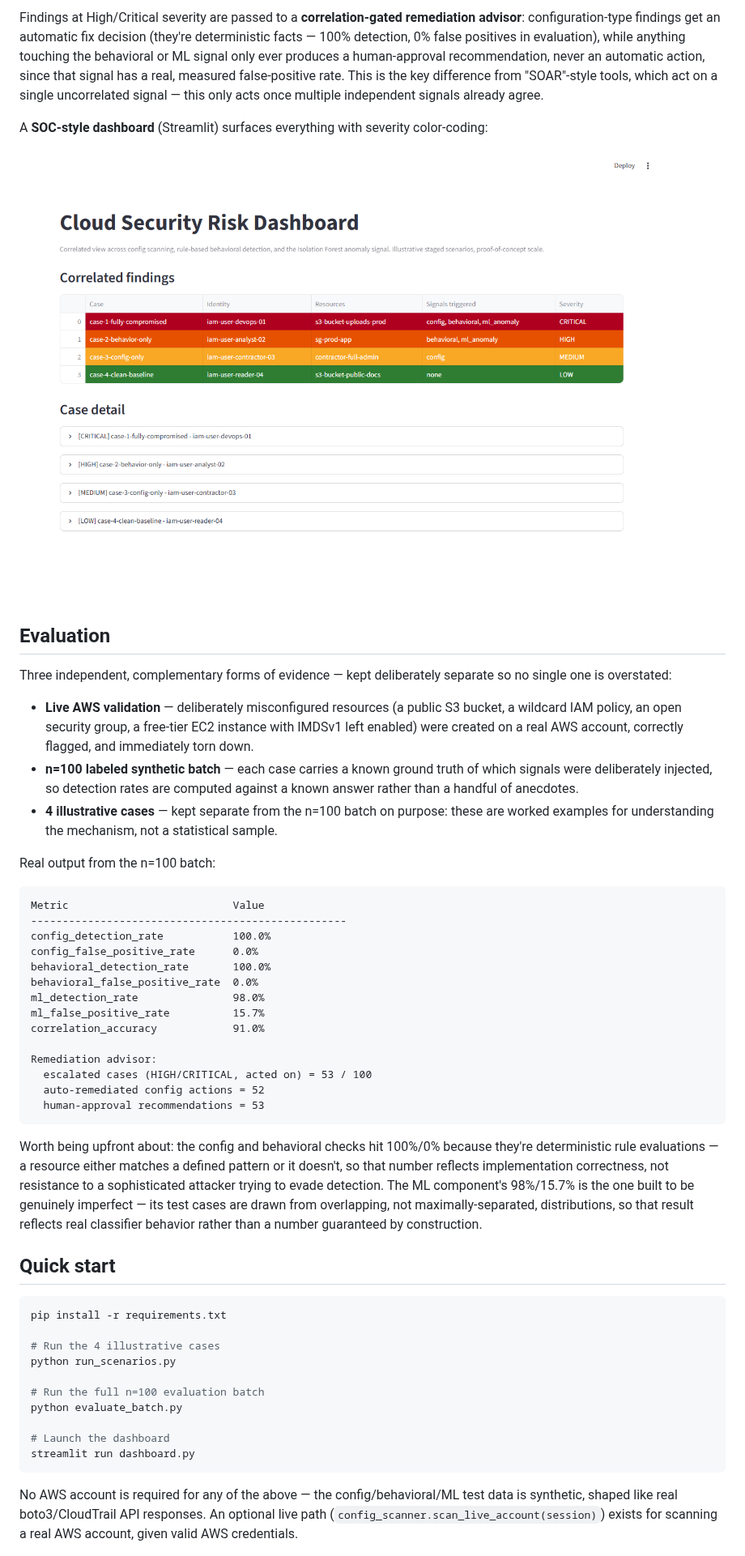
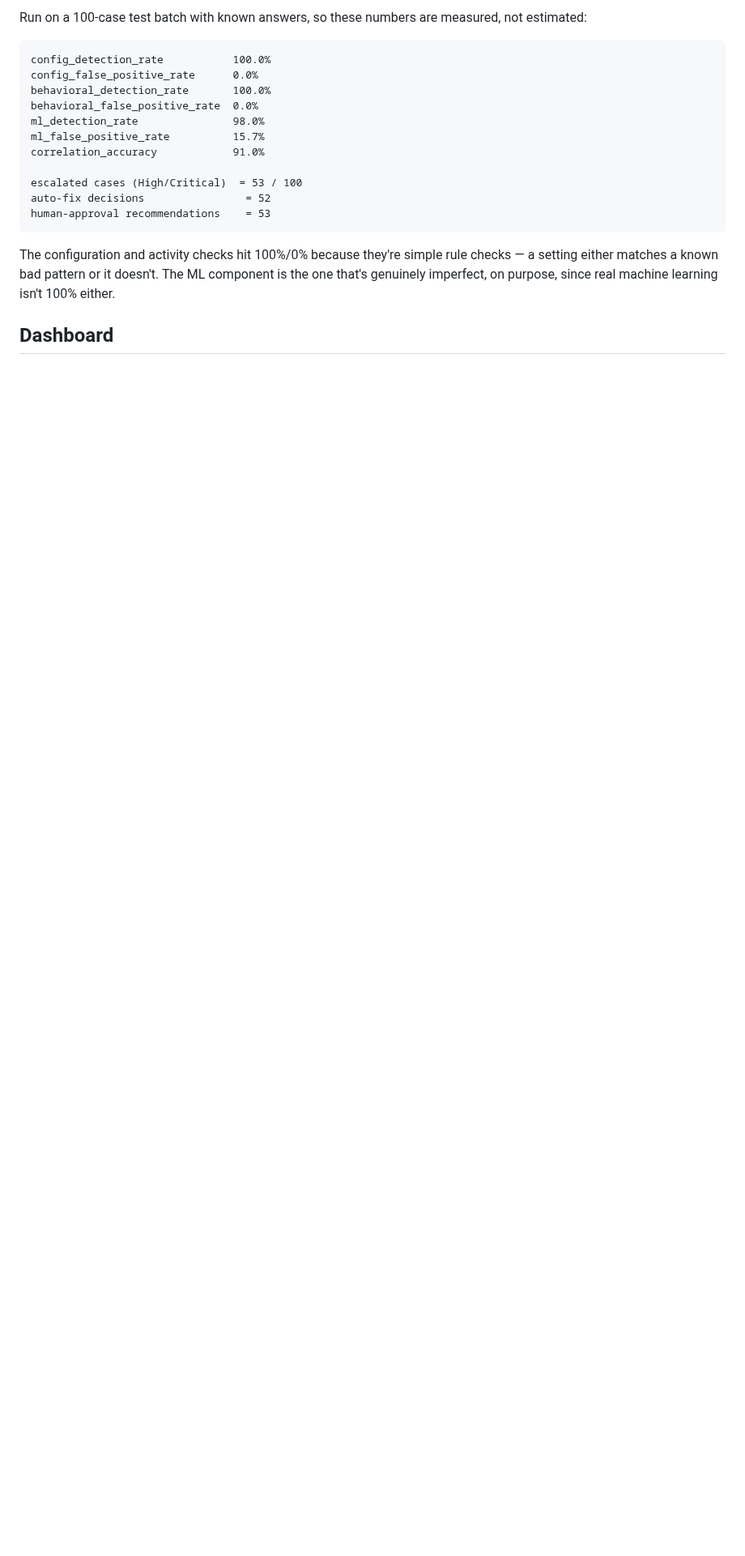
Before and after one commit to PP5334/cloud-security-risk-framework, a Markdown page: README.md, the part around one of its changes. Shown at 81% size. Rendered like a GitHub page; blank space fills up the shorter version.

````diff
--- a/README.md
+++ b/README.md
@@ -34,23 +57,7 @@ A **correlation engine** then assigns severity purely by how many of these three
 
-Findings at High/Critical severity are passed to a **correlation-gated remediation advisor**: configuration-type findings get an automatic fix decision (they're deterministic facts — 100% detection, 0% false positives in evaluation), while anything touching the behavioral or ML signal only ever produces a human-approval recommendation, never an automatic action, since that signal has a real, measured false-positive rate. This is the key difference from "SOAR"-style tools, which act on a single uncorrelated signal — this only acts once multiple independent signals already agree.
-
-A **SOC-style dashboard** (Streamlit) surfaces everything with severity color-coding:
-
-![Dashboard](docs/dashboard_screenshot.png)
-
-## Evaluation
-
-Three independent, complementary forms of evidence — kept deliberately separate so no single one is overstated:
-
-- **Live AWS validation** — deliberately misconfigured resources (a public S3 bucket, a wildcard IAM policy, an open security group, a free-tier EC2 instance with IMDSv1 left enabled) were created on a real AWS account, correctly flagged, and immediately torn down.
-- **n=100 labeled synthetic batch** — each case carries a known ground truth of which signals were deliberately injected, so detection rates are computed against a known answer rather than a handful of anecdotes.
-- **4 illustrative cases** — kept separate from the n=100 batch on purpose: these are worked examples for understanding the mechanism, not a statistical sample.
-
-Real output from the n=100 batch:
+Run on a 100-case test batch with known answers, so these numbers are measured, not estimated:
 
 ```
-Metric                          Value
---------------------------------------------------
 config_detection_rate           100.0%
 config_false_positive_rate      0.0%
 behavioral_detection_rate       100.0%
@@ -59,28 +66,12 @@ ml_detection_rate               98.0%
 ml_false_positive_rate          15.7%
 correlation_accuracy            91.0%
 
-Remediation advisor:
-  escalated cases (HIGH/CRITICAL, acted on) = 53 / 100
-  auto-remediated config actions = 52
-  human-approval recommendations = 53
+escalated cases (High/Critical)  = 53 / 100
+auto-fix decisions                = 52
+human-approval recommendations    = 53
 ```
 
-Worth being upfront about: the config and behavioral checks hit 100%/0% because they're deterministic rule evaluations — a resource either matches a defined pattern or it doesn't, so that number reflects implementation correctness, not resistance to a sophisticated attacker trying to evade detection. The ML component's 98%/15.7% is the one built to be genuinely imperfect — its test cases are drawn from overlapping, not maximally-separated, distributions, so that result reflects real classifier behavior rather than a number guaranteed by construction.
+The configuration and activity checks hit 100%/0% because they're simple rule checks — a setting either matches a known bad pattern or it doesn't. The ML component is the one that's genuinely imperfect, on purpose, since real machine learning isn't 100% either.
 
-## Quick start
+## Dashboard
 
-```bash
-pip install -r requirements.txt
-
-# Run the 4 illustrative cases
-python run_scenarios.py
-
-# Run the full n=100 evaluation batch
-python evaluate_batch.py
-
-# Launch the dashboard
-streamlit run dashboard.py
-```
-
-No AWS account is required for any of the above — the config/behavioral/ML test data is synthetic, shaped like real boto3/CloudTrail API responses. An optional live path (`config_scanner.scan_live_account(session)`) exists for scanning a real AWS account, given valid AWS credentials.
-
````
Also changed, not shown: other parts of README.md (+44 -39 lines), docs/overview_diagram.png (added), docs/system_architecture.png (deleted), 1 other file.
